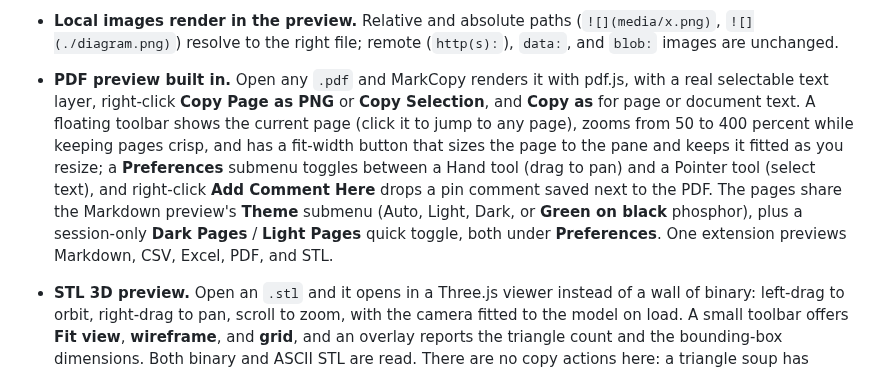
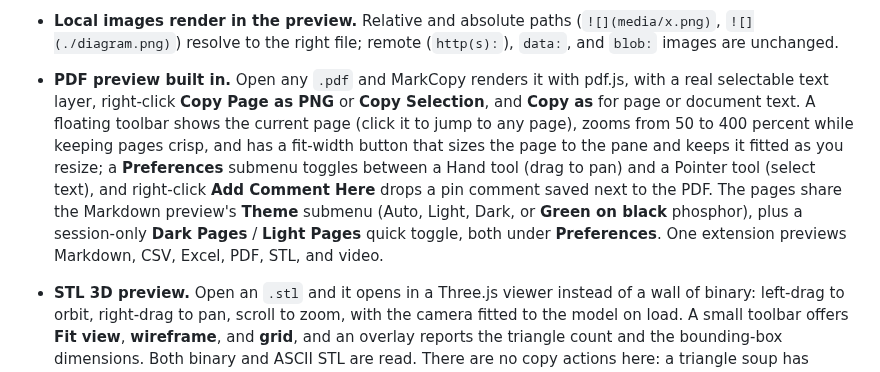
Before and after one commit to owenpkent/markcopy, a Markdown page: README.md, the part around one of its changes. Rendered like a GitHub page.

```diff
--- a/README.md
+++ b/README.md
@@ -78,7 +78,7 @@ When you copy Markdown you only get `text/plain`, the raw `# heading *asterisks*
 - **Mermaid diagrams** (flowchart, sequence, class, state, gantt, pie, and more) that follow the light/dark theme, plus syntax-highlighted code, out of the box. Configure Mermaid via `markcopy.mermaid`.
 - **Math rendering with KaTeX.** Inline `$...$` and display `$$...$$` Markdown math render as equations. Right-click one to copy it as a PNG or restore its original LaTeX source; "Copy as Markdown" also restores the LaTeX rather than the rendered markup. Toggle with `markcopy.math` (on by default, turn it off for docs that use literal dollar signs).
 - **Local images render in the preview.** Relative and absolute paths (`![](media/x.png)`, `![](./diagram.png)`) resolve to the right file; remote (`http(s):`), `data:`, and `blob:` images are unchanged.
-- **PDF preview built in.** Open any `.pdf` and MarkCopy renders it with pdf.js, with a real selectable text layer, right-click **Copy Page as PNG** or **Copy Selection**, and **Copy as** for page or document text. A floating toolbar shows the current page (click it to jump to any page), zooms from 50 to 400 percent while keeping pages crisp, and has a fit-width button that sizes the page to the pane and keeps it fitted as you resize; a **Preferences** submenu toggles between a Hand tool (drag to pan) and a Pointer tool (select text), and right-click **Add Comment Here** drops a pin comment saved next to the PDF. The pages share the Markdown preview's **Theme** submenu (Auto, Light, Dark, or **Green on black** phosphor), plus a session-only **Dark Pages** / **Light Pages** quick toggle, both under **Preferences**. One extension previews Markdown, CSV, Excel, PDF, and STL.
+- **PDF preview built in.** Open any `.pdf` and MarkCopy renders it with pdf.js, with a real selectable text layer, right-click **Copy Page as PNG** or **Copy Selection**, and **Copy as** for page or document text. A floating toolbar shows the current page (click it to jump to any page), zooms from 50 to 400 percent while keeping pages crisp, and has a fit-width button that sizes the page to the pane and keeps it fitted as you resize; a **Preferences** submenu toggles between a Hand tool (drag to pan) and a Pointer tool (select text), and right-click **Add Comment Here** drops a pin comment saved next to the PDF. The pages share the Markdown preview's **Theme** submenu (Auto, Light, Dark, or **Green on black** phosphor), plus a session-only **Dark Pages** / **Light Pages** quick toggle, both under **Preferences**. One extension previews Markdown, CSV, Excel, PDF, STL, and video.
 - **STL 3D preview.** Open an `.stl` and it opens in a Three.js viewer instead of a wall of binary: left-drag to orbit, right-drag to pan, scroll to zoom, with the camera fitted to the model on load. A small toolbar offers **Fit view**, **wireframe**, and **grid**, and an overlay reports the triangle count and the bounding-box dimensions. Both binary and ASCII STL are read. There are no copy actions here: a triangle soup has nothing meaningful to put on a clipboard, so it is a viewer only. See [STL preview](#stl-preview).
 - **Video preview with frame grabs.** Open a `.mov`, `.mp4`, or `.m4v` and it plays inline with full transport controls, rather than opening as binary or not at all: VS Code ships no preview for QuickTime files. Right-click for **Copy Frame as PNG** and **Save Frame as PNG…**, so a still from a screen recording goes straight into a bug report. A **Playback** submenu sets looping and speed, `,` and `.` step a frame at a time to line the shot up, and a file VS Code cannot decode (ProRes, DNxHD, most HEVC) says so and offers to hand it to your default player. See [Video preview](#video-preview).
 - **Settings without leaving the preview.** Right-click for the **Preferences** submenu (**Theme**, and **Sync scroll** / **Auto-open preview** / **Math** toggles), or use the gear icon in the preview's title bar. Both write straight to your VS Code settings.
```
Also changed, not shown: other parts of README.md (+1 -2 lines), docs/RELEASING.md (+7 -2 lines), docs/TESTING.md (+7 -7 lines).
